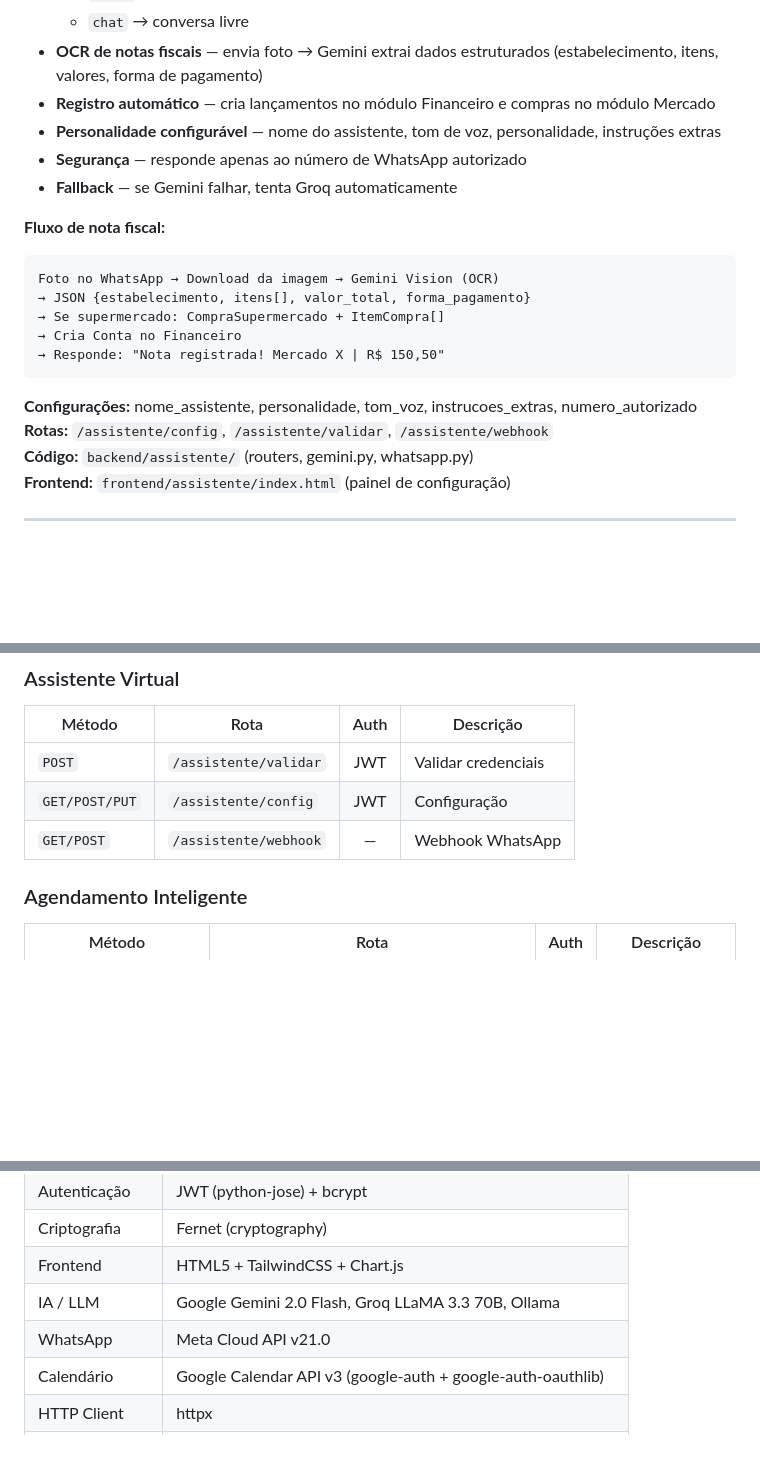
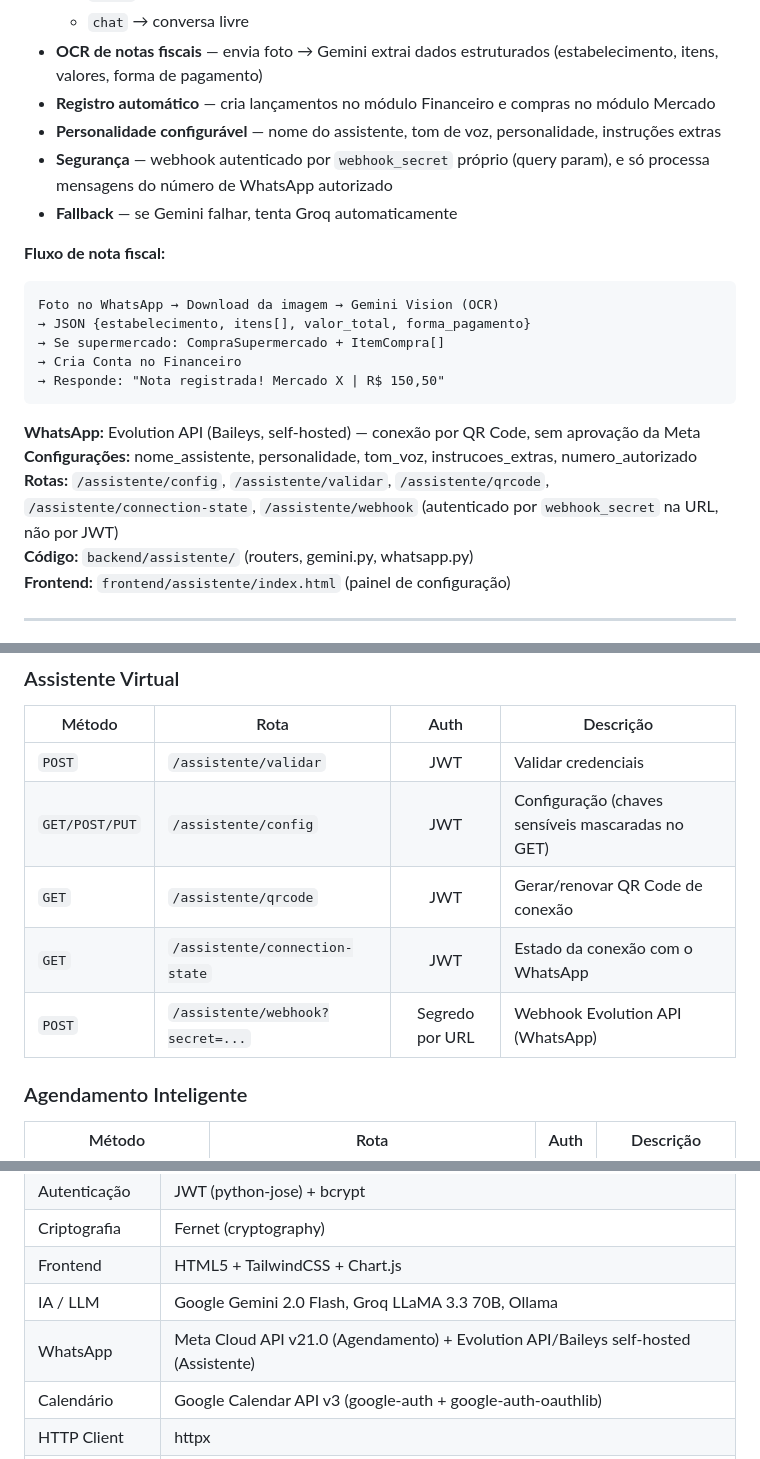
Before and after one commit to rodrigo-almeid/almeida-inteligencia-site, a Markdown page: central_backend/README.md, 3 parts joined by grey strips. Drawn GitHub-style; blank space fills up the shorter version.

Commit message:
docs: atualizar README do Assistente para Evolution API e novo esquema de auth do webhook
Documentação ainda descrevia o Assistente (Goku) como se usasse a Meta
Cloud API (pré-migração de 29/06) e não mencionava o webhook_secret
adicionado no commit anterior. Agendamento continua em Meta Cloud API
de fato, então essas referências foram mantidas.

Co-Authored-By: Claude Sonnet 5 <noreply@anthropic.com>

````diff
--- a/central_backend/README.md
+++ b/central_backend/README.md
@@ -161,7 +161,7 @@ Chatbot pessoal via WhatsApp que usa IA para interpretar mensagens, registrar ga
 - **OCR de notas fiscais** — envia foto → Gemini extrai dados estruturados (estabelecimento, itens, valores, forma de pagamento)
 - **Registro automático** — cria lançamentos no módulo Financeiro e compras no módulo Mercado
 - **Personalidade configurável** — nome do assistente, tom de voz, personalidade, instruções extras
-- **Segurança** — responde apenas ao número de WhatsApp autorizado
+- **Segurança** — webhook autenticado por `webhook_secret` próprio (query param), e só processa mensagens do número de WhatsApp autorizado
 - **Fallback** — se Gemini falhar, tenta Groq automaticamente
 
 **Fluxo de nota fiscal:**
@@ -173,8 +173,9 @@ Foto no WhatsApp → Download da imagem → Gemini Vision (OCR)
 → Responde: "Nota registrada! Mercado X | R$ 150,50"
 ```
 
+**WhatsApp:** Evolution API (Baileys, self-hosted) — conexão por QR Code, sem aprovação da Meta
 **Configurações:** nome_assistente, personalidade, tom_voz, instrucoes_extras, numero_autorizado
-**Rotas:** `/assistente/config`, `/assistente/validar`, `/assistente/webhook`
+**Rotas:** `/assistente/config`, `/assistente/validar`, `/assistente/qrcode`, `/assistente/connection-state`, `/assistente/webhook` (autenticado por `webhook_secret` na URL, não por JWT)
 **Código:** `backend/assistente/` (routers, gemini.py, whatsapp.py)
 **Frontend:** `frontend/assistente/index.html` (painel de configuração)
 
@@ -579,8 +580,10 @@ email_classifier/
 | Método | Rota | Auth | Descrição |
 |--------|------|:----:|-----------|
 | `POST` | `/assistente/validar` | JWT | Validar credenciais |
-| `GET/POST/PUT` | `/assistente/config` | JWT | Configuração |
-| `GET/POST` | `/assistente/webhook` | — | Webhook WhatsApp |
+| `GET/POST/PUT` | `/assistente/config` | JWT | Configuração (chaves sensíveis mascaradas no GET) |
+| `GET` | `/assistente/qrcode` | JWT | Gerar/renovar QR Code de conexão |
+| `GET` | `/assistente/connection-state` | JWT | Estado da conexão com o WhatsApp |
+| `POST` | `/assistente/webhook?secret=...` | Segredo por URL | Webhook Evolution API (WhatsApp) |
 
 ### Agendamento Inteligente
 | Método | Rota | Auth | Descrição |
@@ -612,7 +615,7 @@ email_classifier/
 | Criptografia | Fernet (cryptography) |
 | Frontend | HTML5 + TailwindCSS + Chart.js |
 | IA / LLM | Google Gemini 2.0 Flash, Groq LLaMA 3.3 70B, Ollama |
-| WhatsApp | Meta Cloud API v21.0 |
+| WhatsApp | Meta Cloud API v21.0 (Agendamento) + Evolution API/Baileys self-hosted (Assistente) |
 | Calendário | Google Calendar API v3 (google-auth + google-auth-oauthlib) |
 | HTTP Client | httpx |
 | Relatórios | openpyxl (Excel) + ReportLab (PDF) |
````
Also changed, not shown: README.md (+1 -1 lines).
